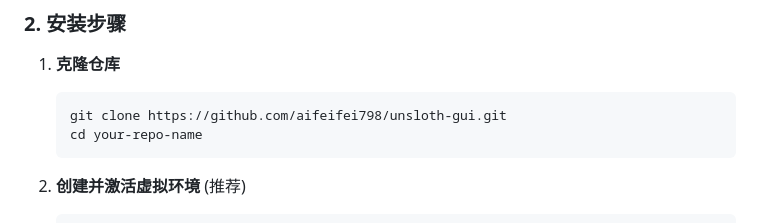
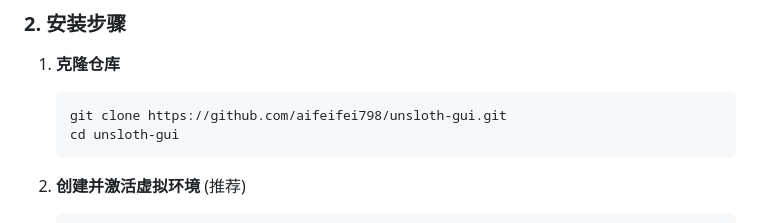
Before and after one commit to aifeifei798/unsloth-gui, a Markdown page: README.md, the part around the change. GitHub-like rendering.

````diff
--- a/README.md
+++ b/README.md
@@ -36,7 +36,7 @@
 1.  **克隆仓库**
     ```bash
     git clone https://github.com/aifeifei798/unsloth-gui.git
-    cd your-repo-name
+    cd unsloth-gui
     ```
 
 2.  **创建并激活虚拟环境** (推荐)
````
